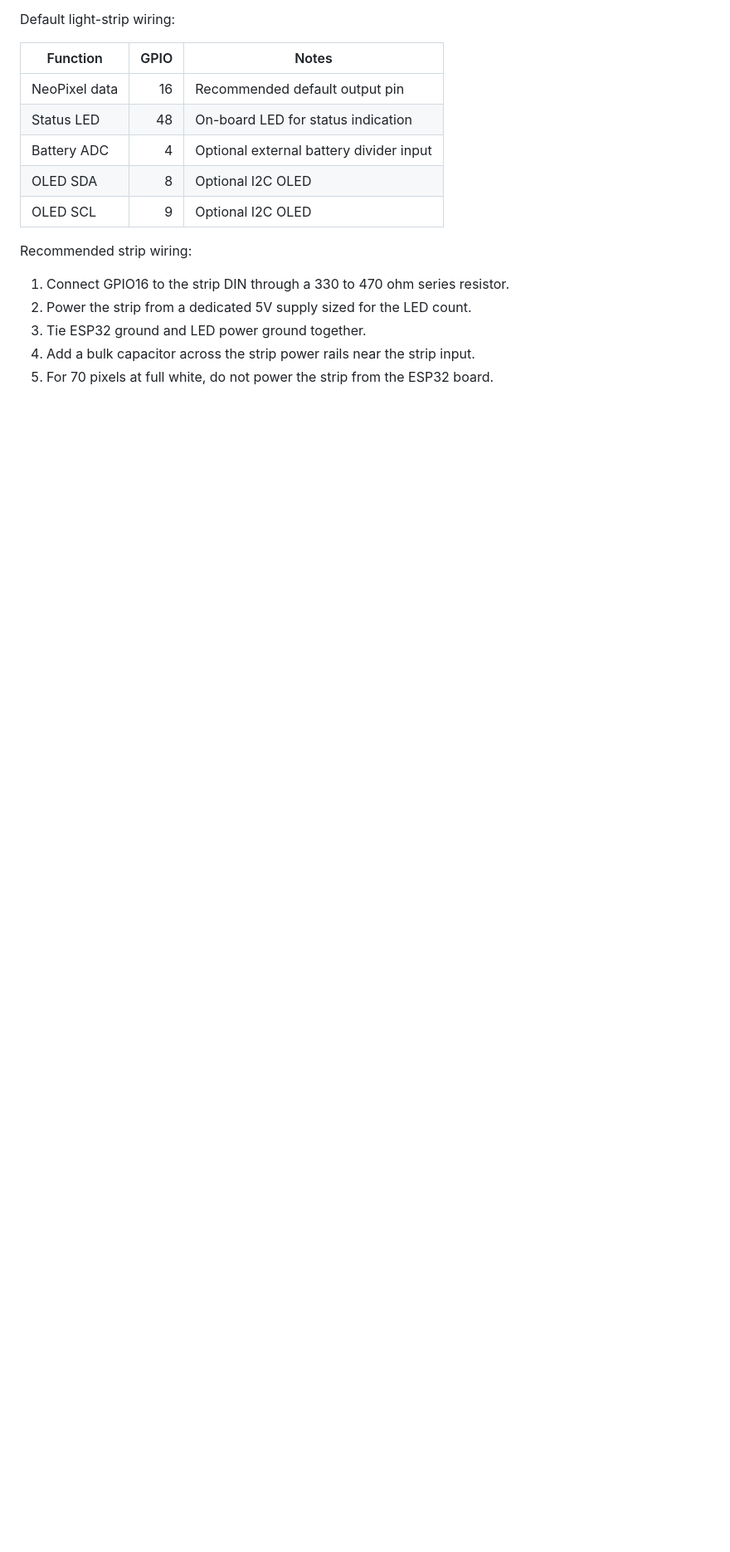
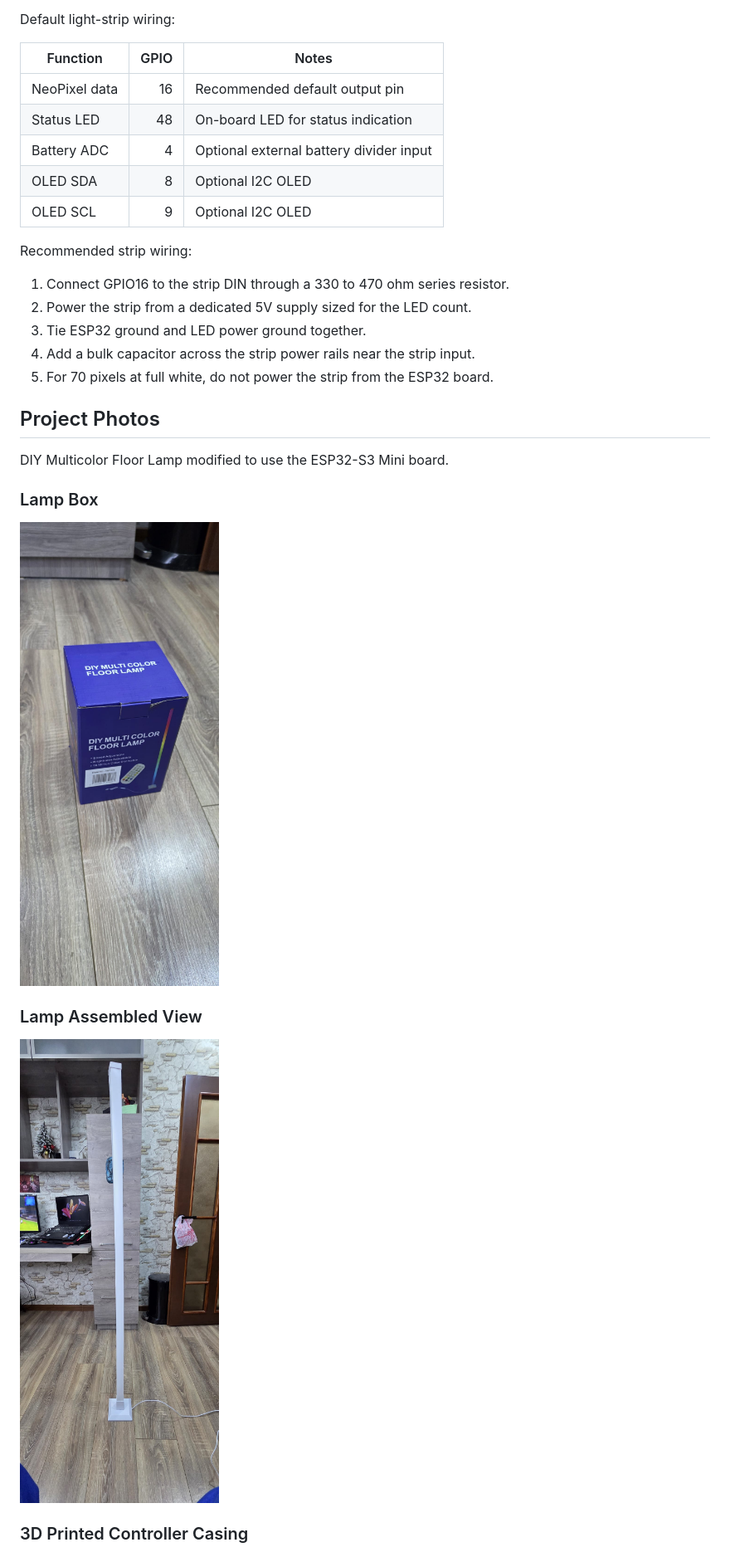
Before and after one commit to elik745i/ESP32-Neopixel-Stand-70Pixels, a Markdown page: README.md, the part around one of its changes. Shown at 83% size. Rendered like a GitHub page; pictures changed too: 3D/DIY_Multicolor_Floor_Lamp.jpeg (added), 3D/DIY_Multicolor_Floor_Lamp1.jpeg (added); blank space fills up the shorter version.

Commit message:
Add floor lamp photos to README

```diff
--- a/README.md
+++ b/README.md
@@ -39,3 +39,18 @@ Recommended strip wiring:
 3. Tie ESP32 ground and LED power ground together.
 4. Add a bulk capacitor across the strip power rails near the strip input.
 5. For 70 pixels at full white, do not power the strip from the ESP32 board.
+
+## Project Photos
+
+DIY Multicolor Floor Lamp modified to use the ESP32-S3 Mini board.
+
+### Lamp Box
+
+![DIY Multicolor Floor Lamp Box](3D/DIY_Multicolor_Floor_Lamp.jpeg)
+
+### Lamp Assembled View
+
+![DIY Multicolor Floor Lamp Assembled](3D/DIY_Multicolor_Floor_Lamp1.jpeg)
+
+### 3D Printed Controller Casing
+
```
Also changed, not shown: other parts of README.md (+1 -0 lines), 3D/controller.jpeg (added).
